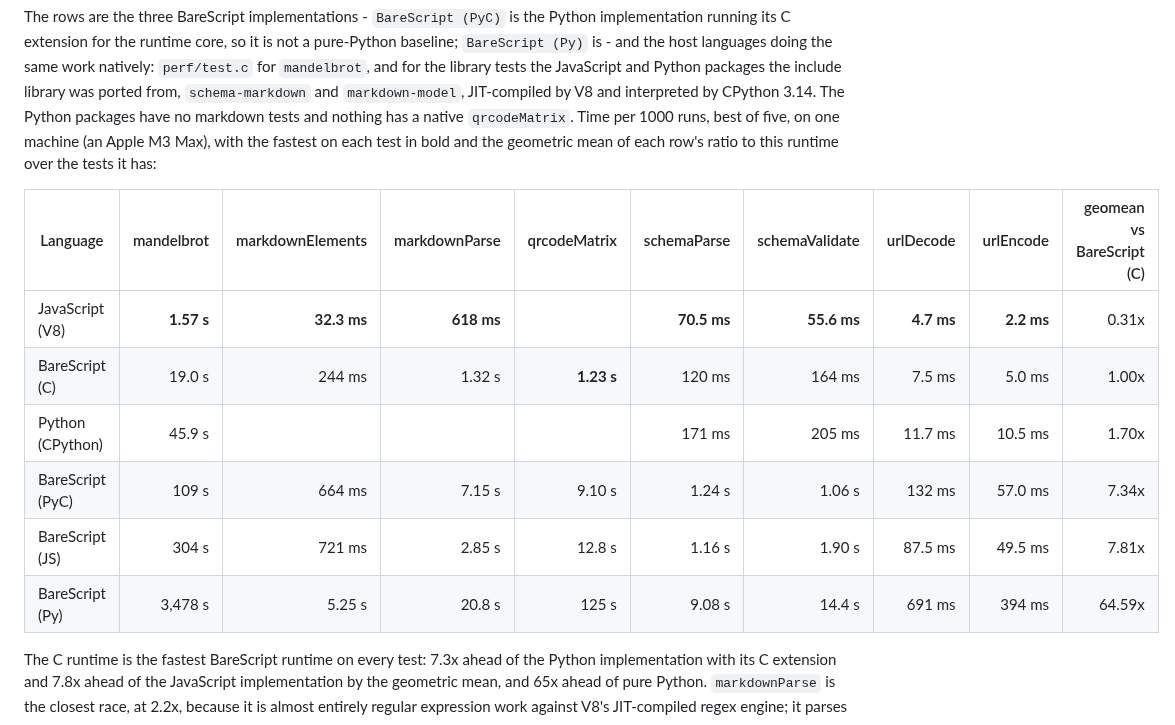
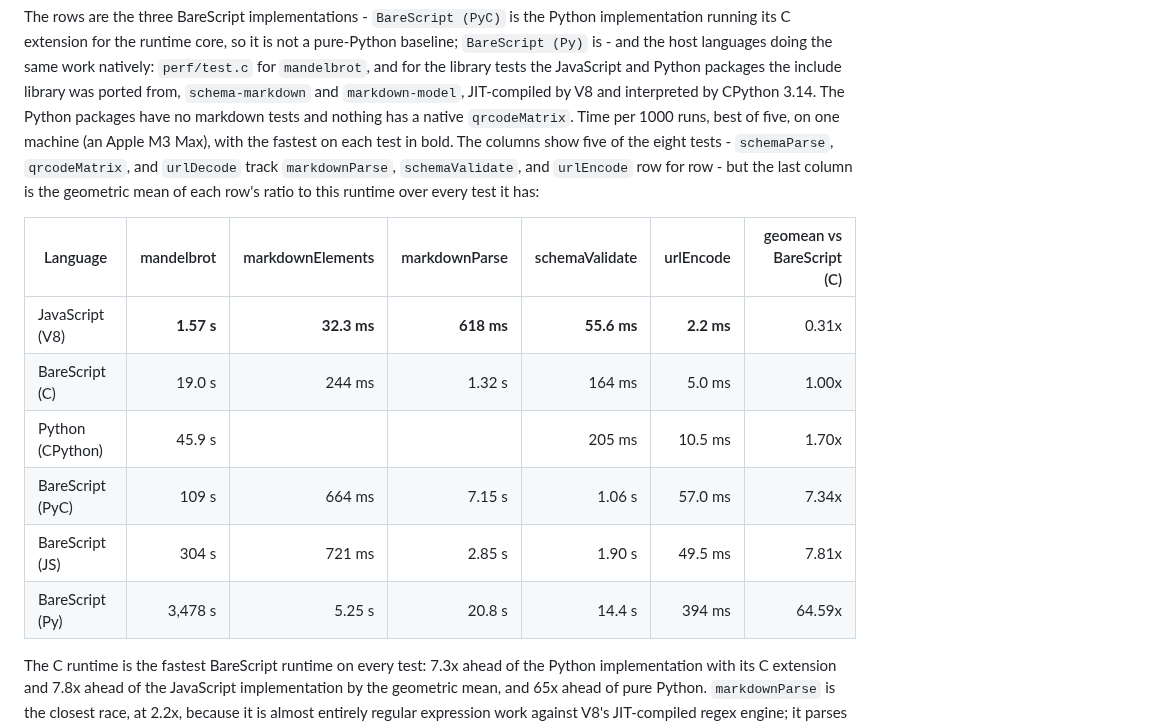
Before and after one commit to craigahobbs/bare-script-c, a Markdown page: README.md, the part around the change. GitHub-like rendering.

Commit message:
Show five representative tests in the benchmark table; the mean still covers all eight
Co-Authored-By: Claude Fable 5.1 <noreply@anthropic.com>

```diff
--- a/README.md
+++ b/README.md
@@ -716,17 +716,19 @@ implementation running its C extension for the runtime core, so it is not a pure
 `mandelbrot`, and for the library tests the JavaScript and Python packages the include library was
 ported from, `schema-markdown` and `markdown-model`, JIT-compiled by V8 and interpreted by CPython
 3.14. The Python packages have no markdown tests and nothing has a native `qrcodeMatrix`. Time per
-1000 runs, best of five, on one machine (an Apple M3 Max), with the fastest on each test in bold
-and the geometric mean of each row's ratio to this runtime over the tests it has:
+1000 runs, best of five, on one machine (an Apple M3 Max), with the fastest on each test in bold.
+The columns show five of the eight tests - `schemaParse`, `qrcodeMatrix`, and `urlDecode` track
+`markdownParse`, `schemaValidate`, and `urlEncode` row for row - but the last column is the
+geometric mean of each row's ratio to this runtime over every test it has:
 
-| Language         | mandelbrot | markdownElements | markdownParse | qrcodeMatrix | schemaParse | schemaValidate |  urlDecode |  urlEncode | geomean vs BareScript (C) |
-| ---------------- | ---------: | ---------------: | ------------: | -----------: | ----------: | -------------: | ---------: | ---------: | ------------------------: |
-| JavaScript (V8)  | **1.57 s** |      **32.3 ms** |    **618 ms** |              | **70.5 ms** |    **55.6 ms** | **4.7 ms** | **2.2 ms** |                     0.31x |
-| BareScript (C)   |     19.0 s |           244 ms |        1.32 s |   **1.23 s** |      120 ms |         164 ms |     7.5 ms |     5.0 ms |                     1.00x |
-| Python (CPython) |     45.9 s |                  |               |              |      171 ms |         205 ms |    11.7 ms |    10.5 ms |                     1.70x |
-| BareScript (PyC) |      109 s |           664 ms |        7.15 s |       9.10 s |      1.24 s |         1.06 s |     132 ms |    57.0 ms |                     7.34x |
-| BareScript (JS)  |      304 s |           721 ms |        2.85 s |       12.8 s |      1.16 s |         1.90 s |    87.5 ms |    49.5 ms |                     7.81x |
-| BareScript (Py)  |    3,478 s |           5.25 s |        20.8 s |        125 s |      9.08 s |         14.4 s |     691 ms |     394 ms |                    64.59x |
+| Language         | mandelbrot | markdownElements | markdownParse | schemaValidate |  urlEncode | geomean vs BareScript (C) |
+| ---------------- | ---------: | ---------------: | ------------: | -------------: | ---------: | ------------------------: |
+| JavaScript (V8)  | **1.57 s** |      **32.3 ms** |    **618 ms** |    **55.6 ms** | **2.2 ms** |                     0.31x |
+| BareScript (C)   |     19.0 s |           244 ms |        1.32 s |         164 ms |     5.0 ms |                     1.00x |
+| Python (CPython) |     45.9 s |                  |               |         205 ms |    10.5 ms |                     1.70x |
+| BareScript (PyC) |      109 s |           664 ms |        7.15 s |         1.06 s |    57.0 ms |                     7.34x |
+| BareScript (JS)  |      304 s |           721 ms |        2.85 s |         1.90 s |    49.5 ms |                     7.81x |
+| BareScript (Py)  |    3,478 s |           5.25 s |        20.8 s |         14.4 s |     394 ms |                    64.59x |
 
 The C runtime is the fastest BareScript runtime on every test: 7.3x ahead of the Python
 implementation with its C extension and 7.8x ahead of the JavaScript implementation by the
```
